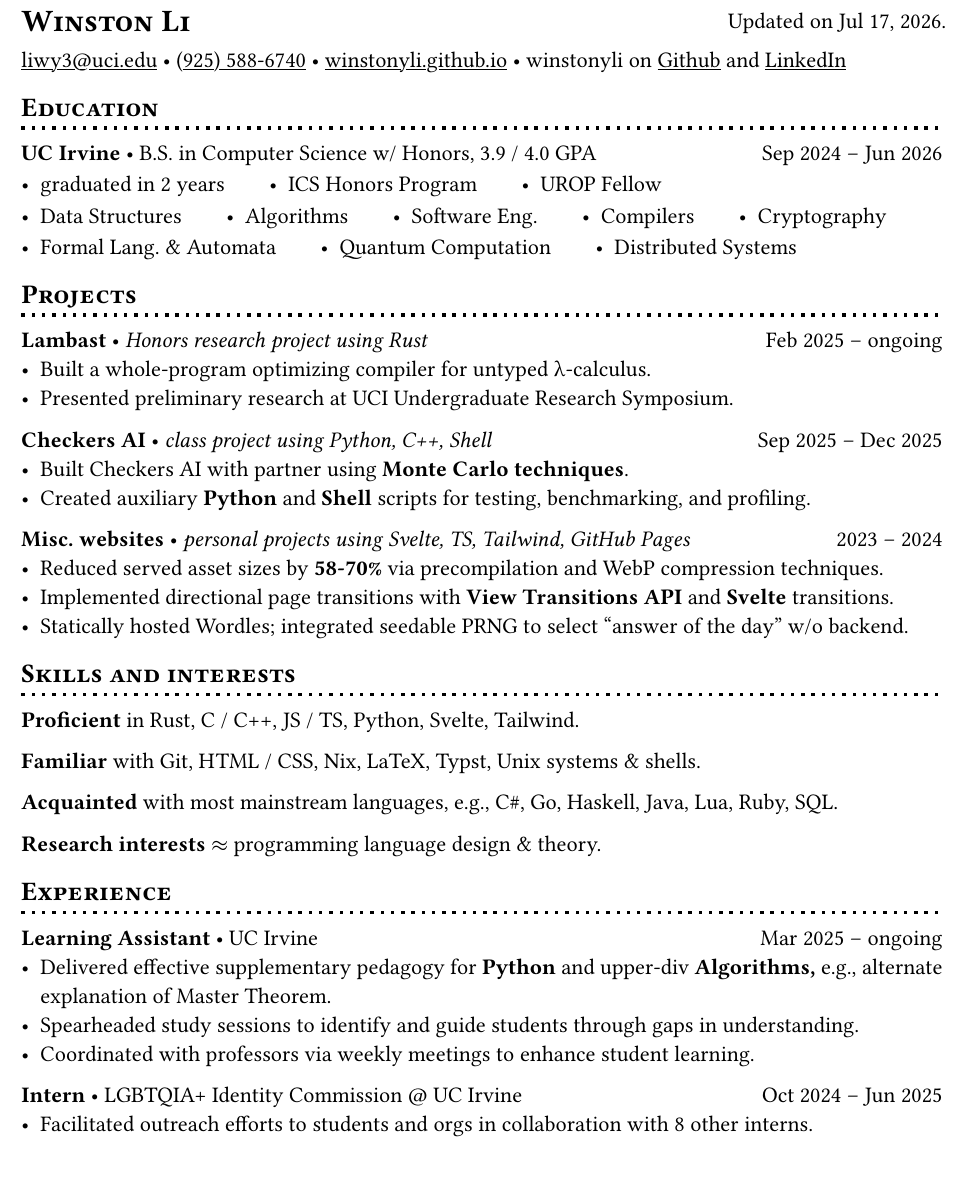
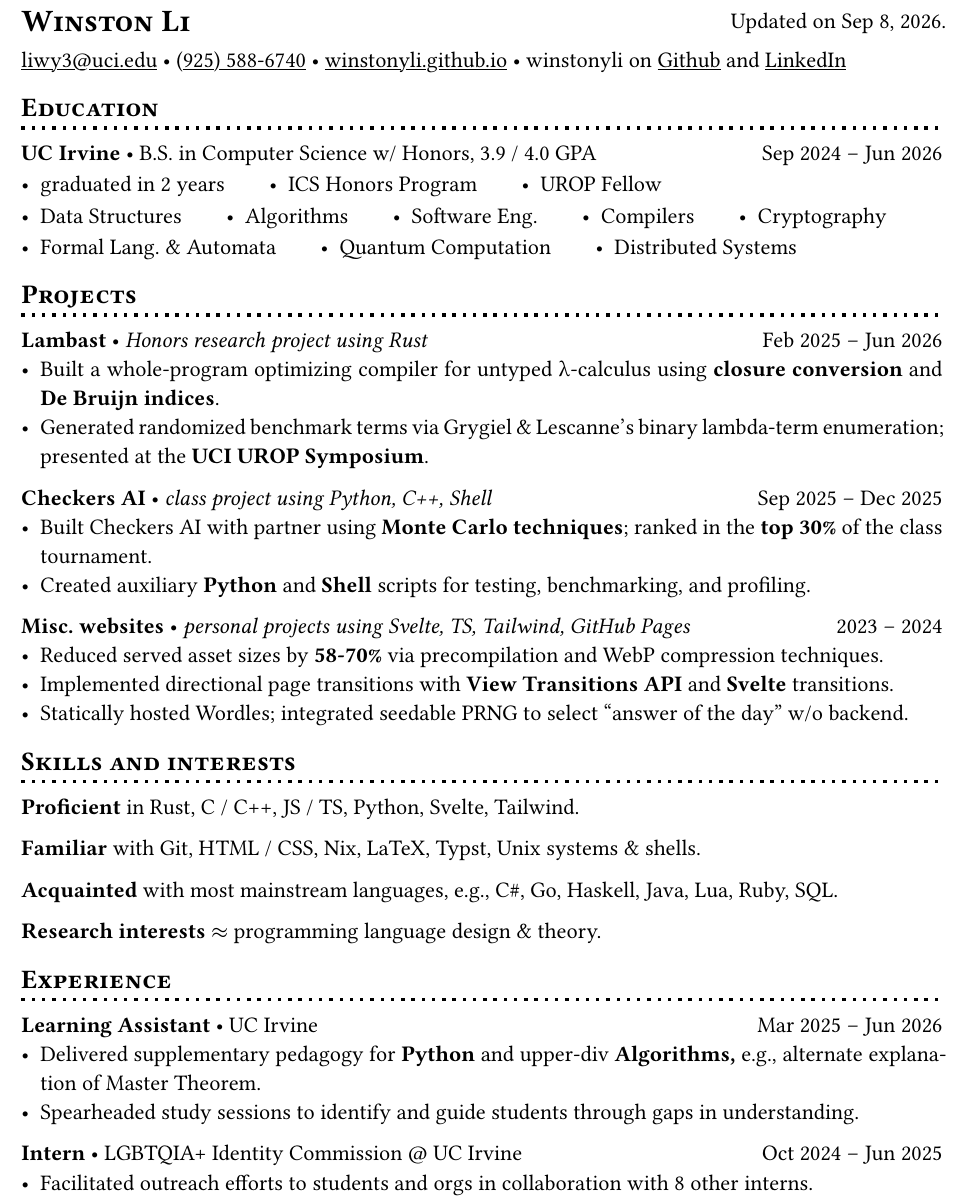
Before and after one commit to winstonyli/winstonyli.github.io, a Typst document (src/lib/assets/resume.typ): part of the page, cut so that both start at the same text. Compiled offline with Typst 0.15.

Commit message:
add phd/industry resume variants, refresh content
Single Typst source now branches on a --input variant=phd|industry
flag instead of maintaining two resumes by hand, so the PhD-focused
and industry-focused framing (project ordering, Lambast detail level,
research-interests line) can't silently drift out of sync. Also
brings the resume itself up to date: corrects stale "ongoing" dates,
adds concrete Lambast/Checkers AI detail, and trims a low-signal bullet.

Co-Authored-By: Claude Sonnet 5 <noreply@anthropic.com>

```diff
--- a/src/lib/assets/resume.typ
+++ b/src/lib/assets/resume.typ
@@ -22,7 +25,7 @@
 
 #place(top)[= #smallcaps[Winston Li]]
 
-#move(dy: 1.5pt)[#h(1fr); Updated on Jul 17, 2026.]
+#move(dy: 1.5pt)[#h(1fr); Updated on Sep 8, 2026.]
 
 #link("mailto:liwy3@uci.edu")[liwy3\@uci.edu]
 #sym.bullet
@@ -60,6 +63,3 @@ and
 
 #div[== Projects]
 
-*Lambast* #sym.bullet _Honors research project using Rust_ #h(1fr) Feb 2025 -- ongoing
-- Built a whole-program optimizing compiler for untyped #(sym.lambda)-calculus.
-- Presented preliminary research at UCI Undergraduate Research Symposium.
@@ -67,3 +73,15 @@ and
+- Generated randomized benchmark terms via Grygiel & Lescanne's binary lambda-term enumeration; presented at the *UCI UROP Symposium*.
+] else [
+- Presented research at the UCI UROP Symposium.
+]
+
+#let lambast = [
+*Lambast* #sym.bullet _#(lambast-subtitle)_ #h(1fr) Feb 2025 -- Jun 2026
+- Built a whole-program optimizing compiler for untyped #(sym.lambda)-calculus using *closure conversion* and *De Bruijn indices*.
+#lambast-detail
+]
+
+#let checkers-ai = [
 *Checkers AI* #sym.bullet _class project using Python, C++, Shell_ #h(1fr) Sep 2025 -- Dec 2025
-- Built Checkers AI with partner using *Monte Carlo techniques*.
+- Built Checkers AI with partner using *Monte Carlo techniques*; ranked in the *top 30%* of the class tournament.
 - Created auxiliary *Python* and *Shell* scripts for testing, benchmarking, and profiling.
@@ -85,11 +118,11 @@ and
 *Research interests* $approx$ programming language design & theory.
+]
 
 #div[== Experience]
 
-*Learning Assistant* #sym.bullet UC Irvine #h(1fr) Mar 2025 -- ongoing
-- Delivered effective supplementary pedagogy for *Python* and upper-div *Algorithms,* e.g., alternate explanation of Master Theorem.
+*Learning Assistant* #sym.bullet UC Irvine #h(1fr) Mar 2025 -- Jun 2026
+- Delivered supplementary pedagogy for *Python* and upper-div *Algorithms,* e.g., alternate explanation of Master Theorem.
 - Spearheaded study sessions to identify and guide students through gaps in understanding.
-- Coordinated with professors via weekly meetings to enhance student learning.
 
 *Intern* #sym.bullet LGBTQIA+ Identity Commission \@ UC Irvine #h(1fr) Oct 2024 -- Jun 2025
 - Facilitated outreach efforts to students and orgs in collaboration with 8 other interns.
```
Also changed, not shown: src/lib/assets/resume.typ (24 more changed lines), 4 other files.
